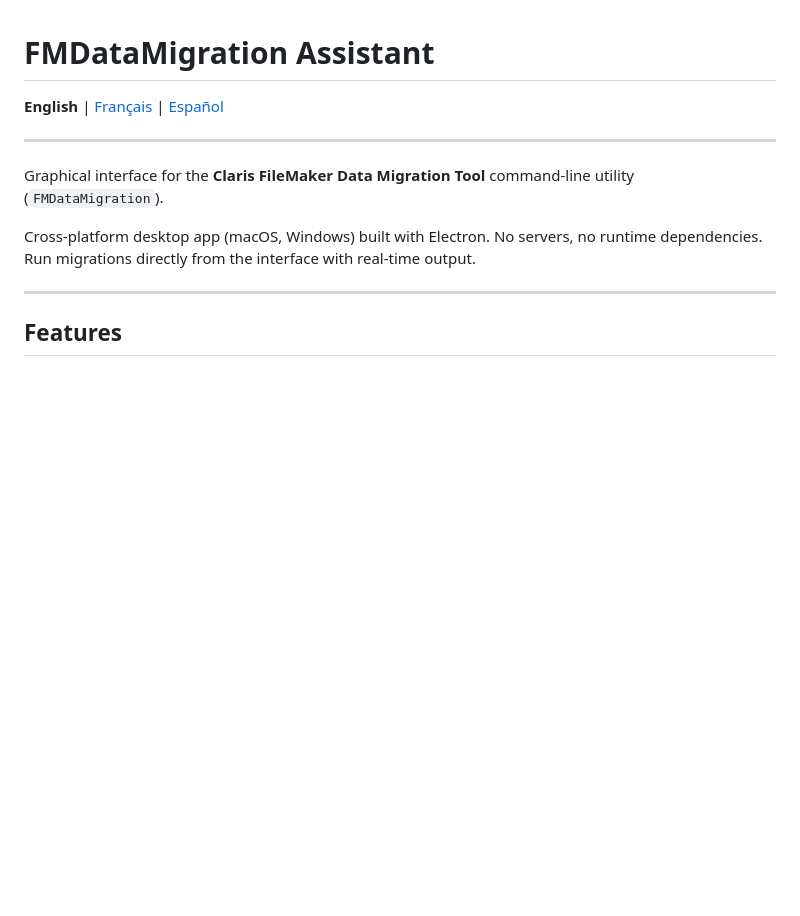
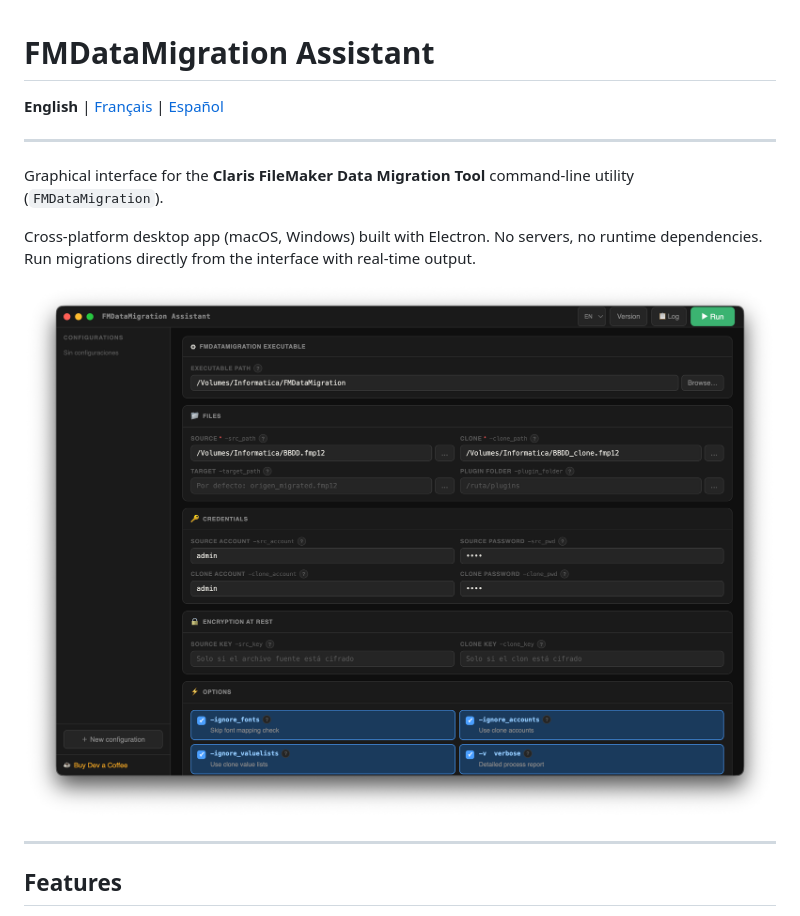
Before and after one commit to angelbonet/fmdatamigration-assistant, a Markdown page: README.en.md, the part around the change. GitHub-like rendering; pictures changed too: images/mainEN.png (added); blank space fills up the shorter version.

Commit message:
Add screenshots to README files
Co-Authored-By: Claude Opus 4.5 <noreply@anthropic.com>

```diff
--- a/README.en.md
+++ b/README.en.md
@@ -7,6 +7,8 @@
 Graphical interface for the **Claris FileMaker Data Migration Tool** command-line utility (`FMDataMigration`).
 
 Cross-platform desktop app (macOS, Windows) built with Electron. No servers, no runtime dependencies. Run migrations directly from the interface with real-time output.
+
+![FMDataMigration Assistant](images/mainEN.png)
 
 ---
 
```
Also changed, not shown: README.fr.md (+2 -0 lines), README.md (+2 -0 lines), images/mainES.png (added), images/mainFR.png (added).
